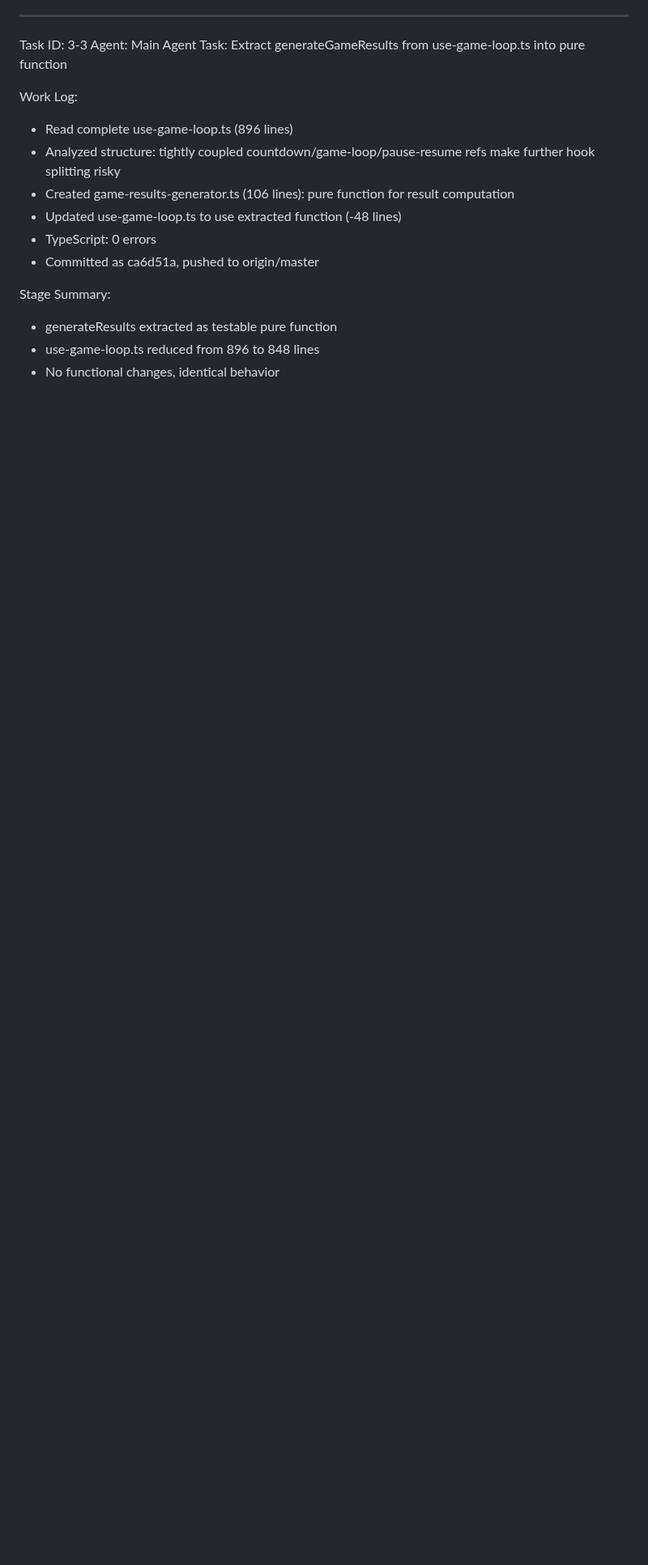
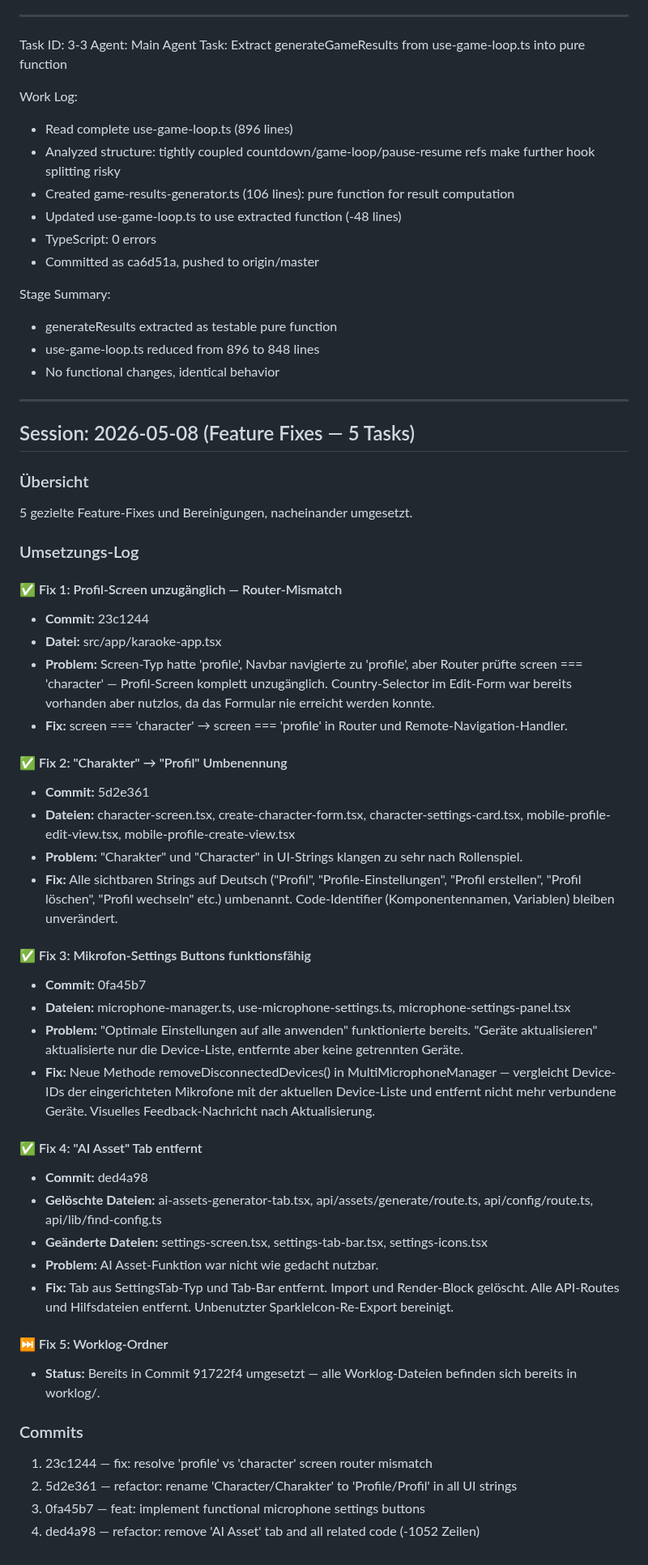
Before and after one commit to marco4192-ui/karaoke-successor, a Markdown page: worklog/worklog.md, the part around the change. Shown at 81% size. GitHub-like rendering; blank space fills up the shorter version.

Commit message:
docs: update worklog with 2026-05-08 feature fix session

```diff
--- a/worklog/worklog.md
+++ b/worklog/worklog.md
@@ -275,3 +275,48 @@ Stage Summary:
 - generateResults extracted as testable pure function
 - use-game-loop.ts reduced from 896 to 848 lines
 - No functional changes, identical behavior
+
+
+
+---
+
+## Session: 2026-05-08 (Feature Fixes — 5 Tasks)
+
+### Übersicht
+5 gezielte Feature-Fixes und Bereinigungen, nacheinander umgesetzt.
+
+### Umsetzungs-Log
+
+#### ✅ Fix 1: Profil-Screen unzugänglich — Router-Mismatch
+- **Commit:** 23c1244
+- **Datei:** src/app/karaoke-app.tsx
+- **Problem:** Screen-Typ hatte 'profile', Navbar navigierte zu 'profile', aber Router prüfte screen === 'character' — Profil-Screen komplett unzugänglich. Country-Selector im Edit-Form war bereits vorhanden aber nutzlos, da das Formular nie erreicht werden konnte.
+- **Fix:** screen === 'character' → screen === 'profile' in Router und Remote-Navigation-Handler.
+
+#### ✅ Fix 2: "Charakter" → "Profil" Umbenennung
+- **Commit:** 5d2e361
+- **Dateien:** character-screen.tsx, create-character-form.tsx, character-settings-card.tsx, mobile-profile-edit-view.tsx, mobile-profile-create-view.tsx
+- **Problem:** "Charakter" und "Character" in UI-Strings klangen zu sehr nach Rollenspiel.
+- **Fix:** Alle sichtbaren Strings auf Deutsch ("Profil", "Profile-Einstellungen", "Profil erstellen", "Profil löschen", "Profil wechseln" etc.) umbenannt. Code-Identifier (Komponentennamen, Variablen) bleiben unverändert.
+
+#### ✅ Fix 3: Mikrofon-Settings Buttons funktionsfähig
+- **Commit:** 0fa45b7
+- **Dateien:** microphone-manager.ts, use-microphone-settings.ts, microphone-settings-panel.tsx
+- **Problem:** "Optimale Einstellungen auf alle anwenden" funktionierte bereits. "Geräte aktualisieren" aktualisierte nur die Device-Liste, entfernte aber keine getrennten Geräte.
+- **Fix:** Neue Methode removeDisconnectedDevices() in MultiMicrophoneManager — vergleicht Device-IDs der eingerichteten Mikrofone mit der aktuellen Device-Liste und entfernt nicht mehr verbundene Geräte. Visuelles Feedback-Nachricht nach Aktualisierung.
+
+#### ✅ Fix 4: "AI Asset" Tab entfernt
+- **Commit:** ded4a98
+- **Gelöschte Dateien:** ai-assets-generator-tab.tsx, api/assets/generate/route.ts, api/config/route.ts, api/lib/find-config.ts
+- **Geänderte Dateien:** settings-screen.tsx, settings-tab-bar.tsx, settings-icons.tsx
+- **Problem:** AI Asset-Funktion war nicht wie gedacht nutzbar.
+- **Fix:** Tab aus SettingsTab-Typ und Tab-Bar entfernt. Import und Render-Block gelöscht. Alle API-Routes und Hilfsdateien entfernt. Unbenutzter SparkleIcon-Re-Export bereinigt.
+
+#### ⏭️ Fix 5: Worklog-Ordner
+- **Status:** Bereits in Commit 91722f4 umgesetzt — alle Worklog-Dateien befinden sich bereits in worklog/.
+
+### Commits
+1. 23c1244 — fix: resolve 'profile' vs 'character' screen router mismatch
+2. 5d2e361 — refactor: rename 'Character/Charakter' to 'Profile/Profil' in all UI strings
+3. 0fa45b7 — feat: implement functional microphone settings buttons
+4. ded4a98 — refactor: remove 'AI Asset' tab and all related code (-1052 Zeilen)
```
